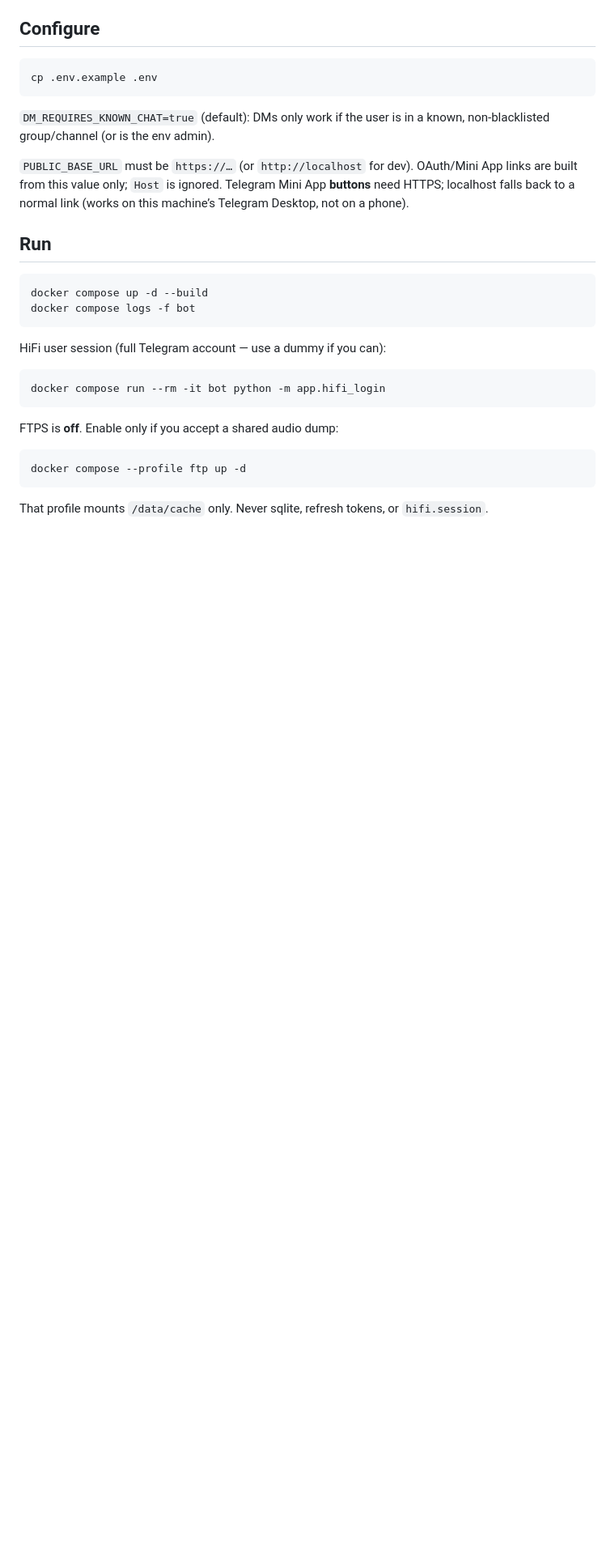
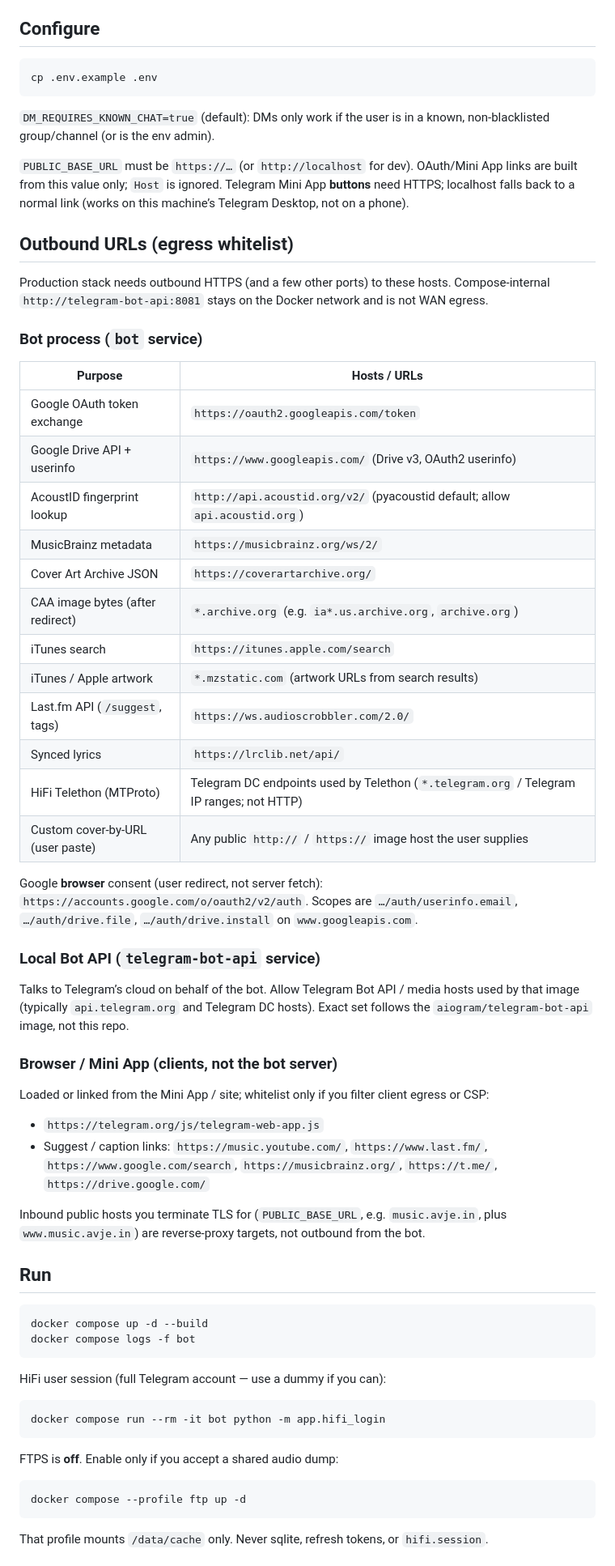
Before and after one commit to AVJefferson/meta-music-telegram-bot, a Markdown page: README.md, the part around the change. Shown at 81% size. GitHub-like rendering; blank space fills up the shorter version.

Commit message:
Document production outbound URLs for egress whitelisting.
List Google, Telegram, AcoustID, MusicBrainz, CAA/archive.org, iTunes,
Last.fm, LRCLIB, and related hosts the bot and Bot API reach in production.

Co-authored-by: A V Jefferson <avjeferson@gmail.com>

```diff
--- a/README.md
+++ b/README.md
@@ -36,6 +36,42 @@ cp .env.example .env
 `DM_REQUIRES_KNOWN_CHAT=true` (default): DMs only work if the user is in a known, non-blacklisted group/channel (or is the env admin).
 
 `PUBLIC_BASE_URL` must be `https://…` (or `http://localhost` for dev). OAuth/Mini App links are built from this value only; `Host` is ignored. Telegram Mini App **buttons** need HTTPS; localhost falls back to a normal link (works on this machine’s Telegram Desktop, not on a phone).
+
+## Outbound URLs (egress whitelist)
+
+Production stack needs outbound HTTPS (and a few other ports) to these hosts. Compose-internal `http://telegram-bot-api:8081` stays on the Docker network and is not WAN egress.
+
+### Bot process (`bot` service)
+
+| Purpose | Hosts / URLs |
+| --- | --- |
+| Google OAuth token exchange | `https://oauth2.googleapis.com/token` |
+| Google Drive API + userinfo | `https://www.googleapis.com/` (Drive v3, OAuth2 userinfo) |
+| AcoustID fingerprint lookup | `http://api.acoustid.org/v2/` (pyacoustid default; allow `api.acoustid.org`) |
+| MusicBrainz metadata | `https://musicbrainz.org/ws/2/` |
+| Cover Art Archive JSON | `https://coverartarchive.org/` |
+| CAA image bytes (after redirect) | `*.archive.org` (e.g. `ia*.us.archive.org`, `archive.org`) |
+| iTunes search | `https://itunes.apple.com/search` |
+| iTunes / Apple artwork | `*.mzstatic.com` (artwork URLs from search results) |
+| Last.fm API (`/suggest`, tags) | `https://ws.audioscrobbler.com/2.0/` |
+| Synced lyrics | `https://lrclib.net/api/` |
+| HiFi Telethon (MTProto) | Telegram DC endpoints used by Telethon (`*.telegram.org` / Telegram IP ranges; not HTTP) |
+| Custom cover-by-URL (user paste) | Any public `http://` / `https://` image host the user supplies |
+
+Google **browser** consent (user redirect, not server fetch): `https://accounts.google.com/o/oauth2/v2/auth`. Scopes are `…/auth/userinfo.email`, `…/auth/drive.file`, `…/auth/drive.install` on `www.googleapis.com`.
+
+### Local Bot API (`telegram-bot-api` service)
+
+Talks to Telegram’s cloud on behalf of the bot. Allow Telegram Bot API / media hosts used by that image (typically `api.telegram.org` and Telegram DC hosts). Exact set follows the `aiogram/telegram-bot-api` image, not this repo.
+
+### Browser / Mini App (clients, not the bot server)
+
+Loaded or linked from the Mini App / site; whitelist only if you filter client egress or CSP:
+
+- `https://telegram.org/js/telegram-web-app.js`
+- Suggest / caption links: `https://music.youtube.com/`, `https://www.last.fm/`, `https://www.google.com/search`, `https://musicbrainz.org/`, `https://t.me/`, `https://drive.google.com/`
+
+Inbound public hosts you terminate TLS for (`PUBLIC_BASE_URL`, e.g. `music.avje.in`, plus `www.music.avje.in`) are reverse-proxy targets, not outbound from the bot.
 
 ## Run
 
```
